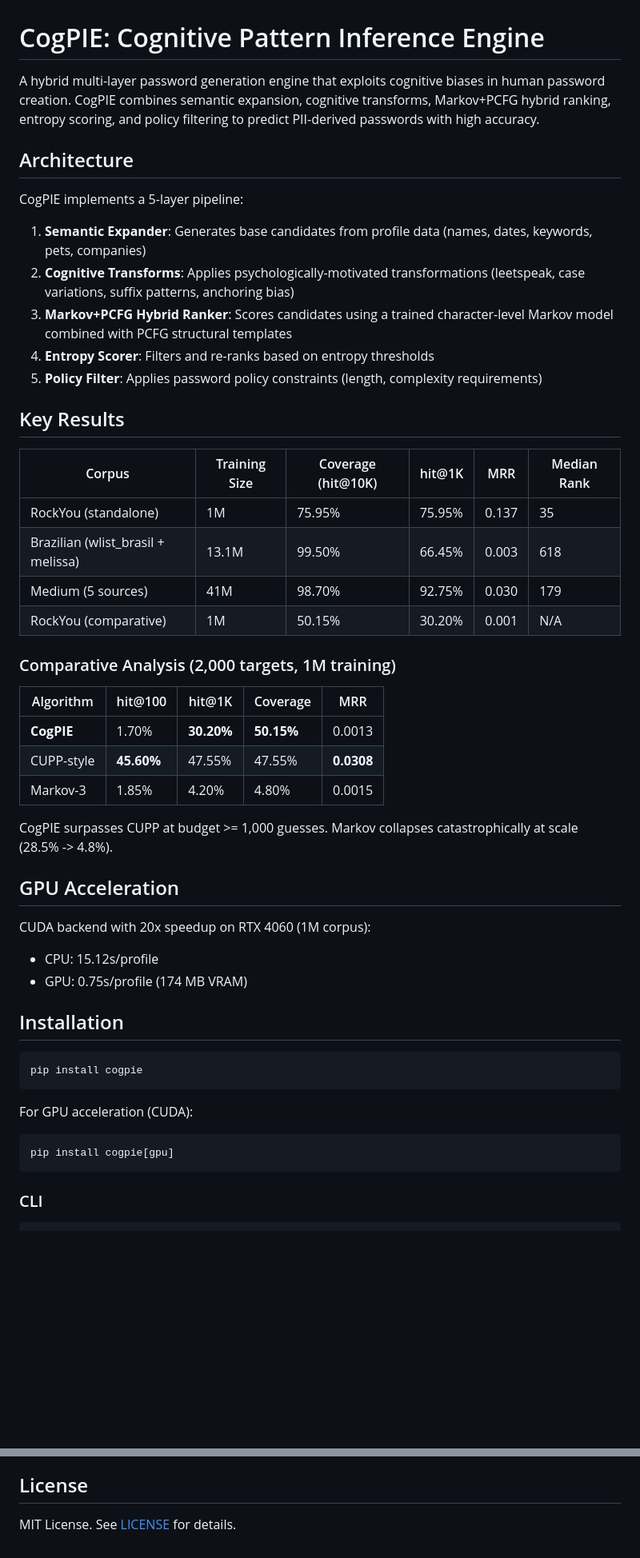
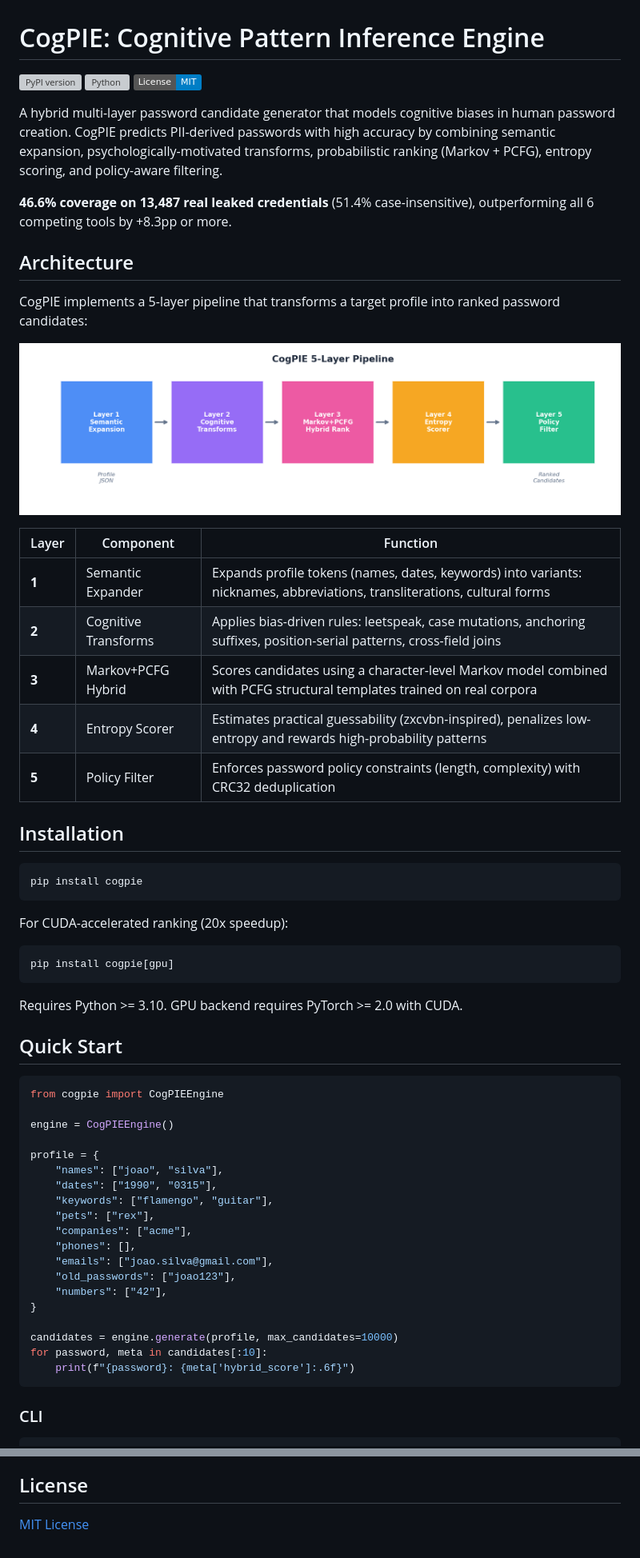
Before and after one commit to mrhenrike/CogPIE, a Markdown page: README.md, 2 parts joined by grey strips. Shown at 80% size. GitHub-like rendering; pictures changed too: assets/pipeline.png (added); badges without logos; blank space fills up the shorter version; grey boxes are pictures that could not be loaded.

````diff
--- a/README.md
+++ b/README.md
@@ -1,41 +1,26 @@
 # CogPIE: Cognitive Pattern Inference Engine
 
-A hybrid multi-layer password generation engine that exploits cognitive biases in human password creation. CogPIE combines semantic expansion, cognitive transforms, Markov+PCFG hybrid ranking, entropy scoring, and policy filtering to predict PII-derived passwords with high accuracy.
+[![PyPI version](https://img.shields.io/pypi/v/cogpie.svg)](https://pypi.org/project/cogpie/)
+[![Python](https://img.shields.io/pypi/pyversions/cogpie.svg)](https://pypi.org/project/cogpie/)
+[![License: MIT](https://img.shields.io/badge/License-MIT-blue.svg)](https://opensource.org/licenses/MIT)
+
+A hybrid multi-layer password candidate generator that models cognitive biases in human password creation. CogPIE predicts PII-derived passwords with high accuracy by combining semantic expansion, psychologically-motivated transforms, probabilistic ranking (Markov + PCFG), entropy scoring, and policy-aware filtering.
+
+**46.6% coverage on 13,487 real leaked credentials** (51.4% case-insensitive), outperforming all 6 competing tools by +8.3pp or more.
 
 ## Architecture
 
-CogPIE implements a 5-layer pipeline:
+CogPIE implements a 5-layer pipeline that transforms a target profile into ranked password candidates:
 
-1. **Semantic Expander**: Generates base candidates from profile data (names, dates, keywords, pets, companies)
-2. **Cognitive Transforms**: Applies psychologically-motivated transformations (leetspeak, case variations, suffix patterns, anchoring bias)
-3. **Markov+PCFG Hybrid Ranker**: Scores candidates using a trained character-level Markov model combined with PCFG structural templates
-4. **Entropy Scorer**: Filters and re-ranks based on entropy thresholds
-5. **Policy Filter**: Applies password policy constraints (length, complexity requirements)
+![CogPIE Pipeline](https://raw.githubusercontent.com/mrhenrike/CogPIE/main/assets/pipeline.png)
 
-## Key Results
-
-| Corpus | Training Size | Coverage (hit@10K) | hit@1K | MRR | Median Rank |
-|--------|--------------|-------------------|--------|------|-------------|
-| RockYou (standalone) | 1M | 75.95% | 75.95% | 0.137 | 35 |
-| Brazilian (wlist_brasil + melissa) | 13.1M | 99.50% | 66.45% | 0.003 | 618 |
-| Medium (5 sources) | 41M | 98.70% | 92.75% | 0.030 | 179 |
-| RockYou (comparative) | 1M | 50.15% | 30.20% | 0.001 | N/A |
-
-### Comparative Analysis (2,000 targets, 1M training)
-
-| Algorithm | hit@100 | hit@1K | Coverage | MRR |
-|-----------|---------|--------|----------|------|
-| **CogPIE** | 1.70% | **30.20%** | **50.15%** | 0.0013 |
-| CUPP-style | **45.60%** | 47.55% | 47.55% | **0.0308** |
-| Markov-3 | 1.85% | 4.20% | 4.80% | 0.0015 |
-
-CogPIE surpasses CUPP at budget >= 1,000 guesses. Markov collapses catastrophically at scale (28.5% -> 4.8%).
-
-## GPU Acceleration
-
-CUDA backend with 20x speedup on RTX 4060 (1M corpus):
-- CPU: 15.12s/profile
-- GPU: 0.75s/profile (174 MB VRAM)
+| Layer | Component | Function |
+|-------|-----------|----------|
+| **1** | Semantic Expander | Expands profile tokens (names, dates, keywords) into variants: nicknames, abbreviations, transliterations, cultural forms |
+| **2** | Cognitive Transforms | Applies bias-driven rules: leetspeak, case mutations, anchoring suffixes, position-serial patterns, cross-field joins |
+| **3** | Markov+PCFG Hybrid | Scores candidates using a character-level Markov model combined with PCFG structural templates trained on real corpora |
+| **4** | Entropy Scorer | Estimates practical guessability (zxcvbn-inspired), penalizes low-entropy and rewards high-probability patterns |
+| **5** | Policy Filter | Enforces password policy constraints (length, complexity) with CRC32 deduplication |
 
 ## Installation
 
@@ -43,12 +28,38 @@ CUDA backend with 20x speedup on RTX 4060 (1M corpus):
 pip install cogpie
 ```
 
-For GPU acceleration (CUDA):
+For CUDA-accelerated ranking (20x speedup):
 
 ```bash
 pip install cogpie[gpu]
 ```
 
+Requires Python >= 3.10. GPU backend requires PyTorch >= 2.0 with CUDA.
+
+## Quick Start
+
+```python
+from cogpie import CogPIEEngine
+
+engine = CogPIEEngine()
+
+profile = {
+    "names": ["joao", "silva"],
+    "dates": ["1990", "0315"],
+    "keywords": ["flamengo", "guitar"],
+    "pets": ["rex"],
+    "companies": ["acme"],
+    "phones": [],
+    "emails": ["joao.silva@gmail.com"],
+    "old_passwords": ["joao123"],
+    "numbers": ["42"],
+}
+
+candidates = engine.generate(profile, max_candidates=10000)
+for password, meta in candidates[:10]:
+    print(f"{password}: {meta['hybrid_score']:.6f}")
+```
+
 ### CLI
 
 ```bash
@@ -104,4 +236,4 @@ Andre Henrique de Oliveira (@mrhenrike) / Uniao Geek
 
 ## License
 
-MIT License. See [LICENSE](LICENSE) for details.
+[MIT License](LICENSE)
````
Also changed, not shown: other parts of README.md (+155 -34 lines), assets/benchmark_coverage.png (added), assets/benchmark_exclusive.png (added), assets/benchmark_persona.png (added), 2 other files.
